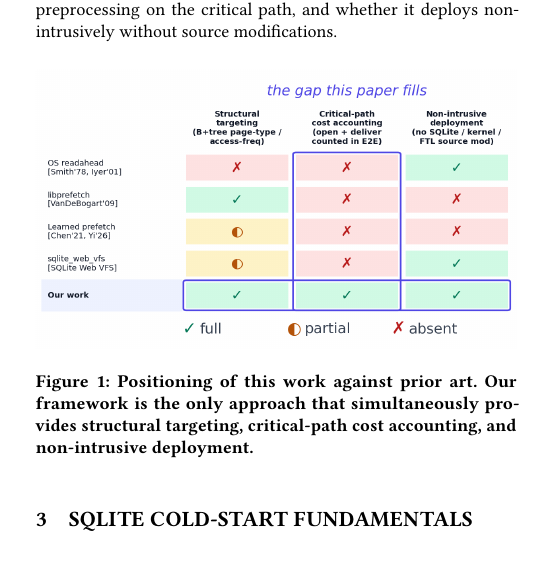
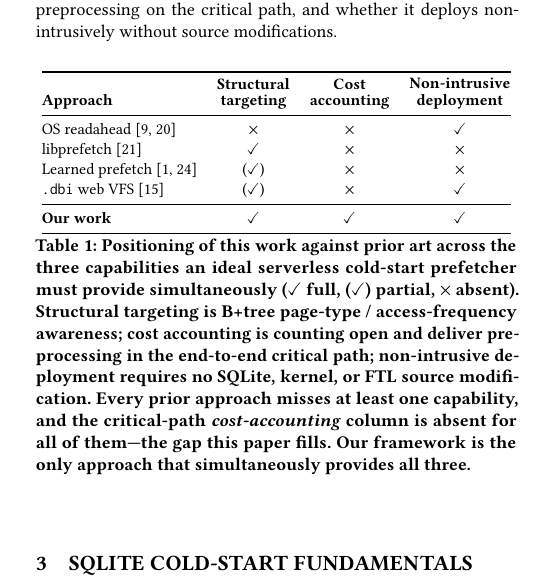
Before and after one commit to SJieNg123/sqlite-research-paper, a LaTeX paper (main.tex): part of one column of page 6 of 24, cut so that both start at the same text. Compiled offline with pdfLaTeX.

Commit message:
Replace figure with table for capability comparison and add amssymb package

```diff
--- a/main.tex
+++ b/main.tex
@@ -6,6 +6,7 @@
 \usepackage{multirow}
 \usepackage{graphicx}
 \usepackage{array}
+\usepackage{amssymb}
 
 %% The following content must be adapted for the final version
 % paper-specific
@@ -190,14 +191,27 @@ A separate line of work has addressed serverless cold starts at the container le
 
 At the storage layer, a growing ecosystem serves SQLite at scale in serverless environments, from per-tenant edge databases~\cite{CloudflareD1} to functions querying object-stored databases through a custom VFS that translates each page I/O into an HTTP range GET~\cite{SqliteWebVfs, Litestream, SqlJsHttpvfs, Turbolite}; in this ecosystem, cold start is the headline metric~\cite{Turbolite}. Most relevant to our work is the \texttt{.dbi} helper of \texttt{sqlite\_web\_vfs}~\cite{SqliteWebVfs}: it collects navigation-critical pages (B-tree interiors and metadata tables) into a compact side file that the VFS prefetches, avoiding scattered reads from the main database. This validates interior-skeleton prefetching in production, and differs from our work in three ways. First, \texttt{.dbi} is a separate sidecar file for a read-only HTTP VFS, whereas our framework operates on the local OS page cache without introducing additional files and supports read-write workloads. Second, no published cost accounting of the prefetch itself exists for the \texttt{.dbi} approach, which is precisely the gap our framework addresses. Third, \texttt{.dbi} selection stops at page types, matching our robust interior-skeleton lever; we additionally evaluate an access-frequency leaf lever, which Section~\ref{sec:eval-attribution} shows adds value only under a verified concentrated hotspot. The mechanisms occupy different storage tiers (OS page cache versus VFS-over-HTTP), but the cost-accounting methodology and the skeleton-first selection principle transfer.
 
-Figure~\ref{fig:capability} summarizes the positioning of this work against the prior art surveyed in this section across three dimensions: whether the approach has structural visibility into the B+tree (interior-page and access-frequency awareness), whether it accounts for prefetch preprocessing on the critical path, and whether it deploys non-intrusively without source modifications.
+Table~\ref{tab:capability} summarizes the positioning of this work against the prior art surveyed in this section across three dimensions: whether the approach has structural visibility into the B+tree (interior-page and access-frequency awareness), whether it accounts for prefetch preprocessing on the critical path, and whether it deploys non-intrusively without source modifications.
 
-\begin{figure}[htbp]
+\begin{table}[htbp]
 \centering
-\includegraphics[width=1\linewidth]{figures/18_capability_matrix.png}
-\caption{Positioning of this work against prior art. Our framework is the only approach that simultaneously provides structural targeting, critical-path cost accounting, and non-intrusive deployment.}
-\label{fig:capability}
-\end{figure}
+\small
+\setlength{\tabcolsep}{5pt}
+\begin{tabular}{@{}l ccc@{}}
+\toprule
+\textbf{Approach} & \shortstack{\textbf{Structural}\\\textbf{targeting}} & \shortstack{\textbf{Cost}\\\textbf{accounting}} & \shortstack{\textbf{Non-intrusive}\\\textbf{deployment}} \\
+\midrule
+OS readahead~\cite{Smith1978,Iyer2001} & $\times$ & $\times$ & $\checkmark$ \\
+libprefetch~\cite{VanDeBogart2009} & $\checkmark$ & $\times$ & $\times$ \\
+Learned prefetch~\cite{Chen2021,Yi2026} & ($\checkmark$) & $\times$ & $\times$ \\
+\texttt{.dbi} web VFS~\cite{SqliteWebVfs} & ($\checkmark$) & $\times$ & $\checkmark$ \\
+\midrule
+\textbf{Our work} & $\checkmark$ & $\checkmark$ & $\checkmark$ \\
+\bottomrule
+\end{tabular}
+\caption{Positioning of this work against prior art across the three capabilities an ideal serverless cold-start prefetcher must provide simultaneously ($\checkmark$ full, ($\checkmark$) partial, $\times$ absent). Structural targeting is B+tree page-type / access-frequency awareness; cost accounting is counting open and deliver preprocessing in the end-to-end critical path; non-intrusive deployment requires no SQLite, kernel, or FTL source modification. Every prior approach misses at least one capability, and the critical-path \emph{cost-accounting} column is absent for all of them---the gap this paper fills. Our framework is the only approach that simultaneously provides all three.}
+\label{tab:capability}
+\end{table}
 
 \section{SQLite Cold-Start Fundamentals}\label{sec:fundamentals}
 
```
